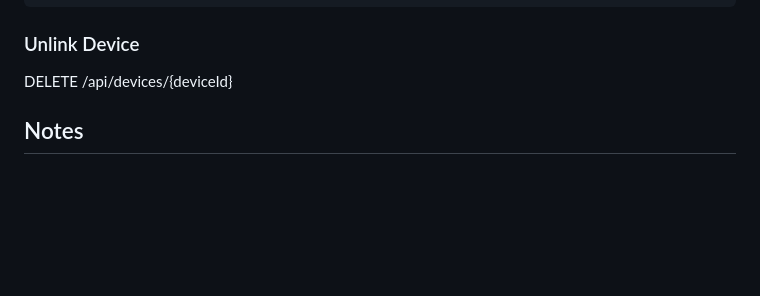
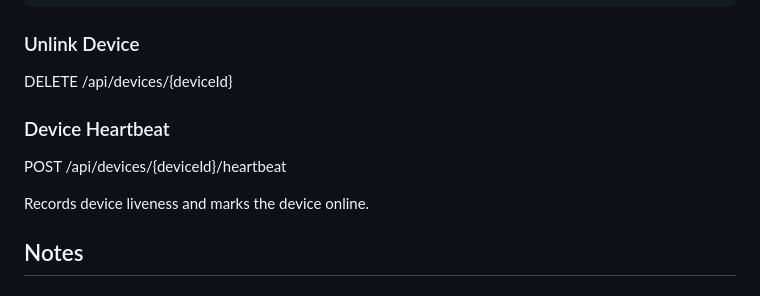
Before and after one commit to dontloseyourheadsu/BinaryStars, a Markdown page: BinaryStars.Api/Endpoints.md, the part around the change. Drawn GitHub-style; blank space fills up the shorter version.

Commit message:
heartbeat endpoint documentation

```diff
--- a/BinaryStars.Api/Endpoints.md
+++ b/BinaryStars.Api/Endpoints.md
@@ -105,6 +105,12 @@ POST /api/devices/register
 ### Unlink Device
 
 DELETE /api/devices/{deviceId}
+
+### Device Heartbeat
+
+POST /api/devices/{deviceId}/heartbeat
+
+Records device liveness and marks the device online.
 
 ## Notes
 
```
